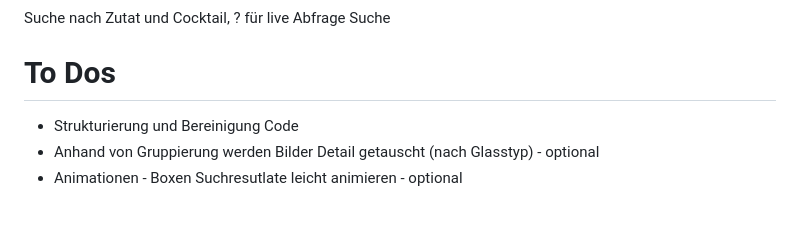
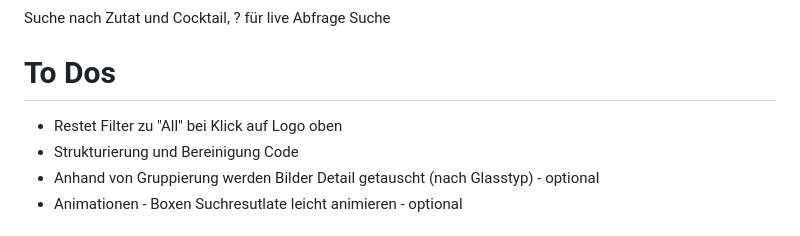
Before and after one commit to wanakaemmenegger/IM2, a Markdown page: README.md, the part around the change. Drawn GitHub-style.

```diff
--- a/README.md
+++ b/README.md
@@ -21,7 +21,7 @@ Wir haben unseren Code mit Hilfe von ChatGPT und der darin eingebundenen "AI Jav
 
 Suche nach Zutat und Cocktail, ? für live Abfrage Suche
 # To Dos
-
+- Restet Filter zu "All" bei Klick auf Logo oben
 - Strukturierung und Bereinigung Code
 - Anhand von Gruppierung werden Bilder Detail getauscht (nach Glasstyp) - optional
 - Animationen - Boxen Suchresutlate leicht animieren - optional
```
